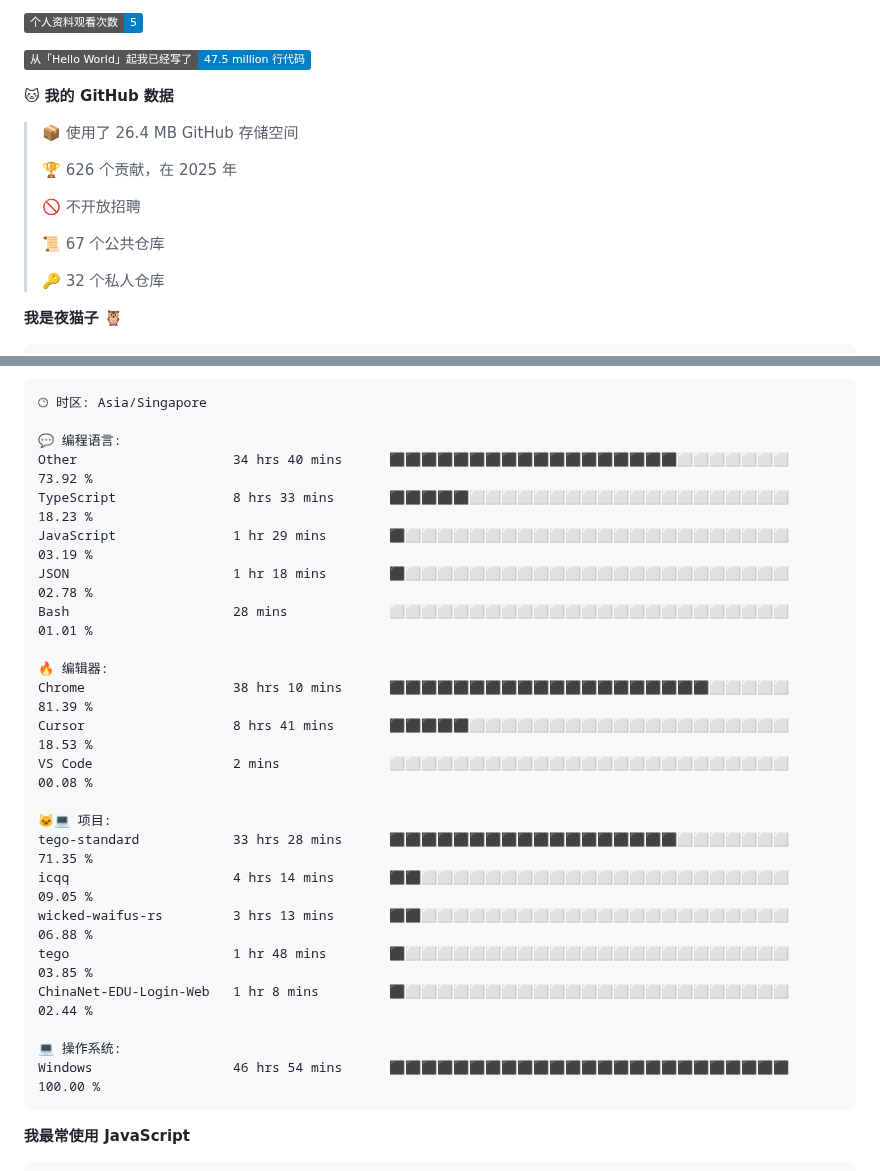
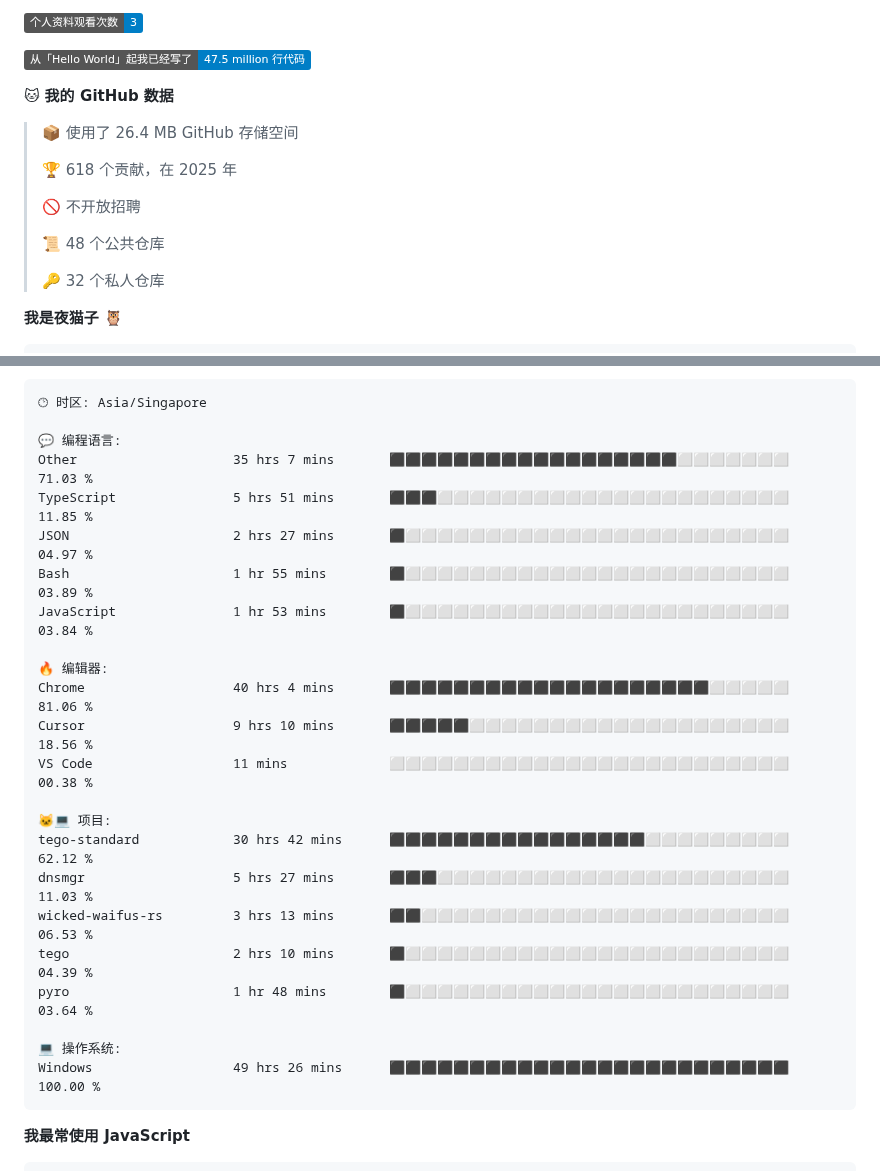
Before and after one commit to TomyJan/TomyJan, a Markdown page: README.md, 2 parts joined by grey strips. GitHub-like rendering; badges without logos.

Commit message:
Updated with Dev Metrics

````diff
--- a/README.md
+++ b/README.md
@@ -15,5 +15,5 @@
 
-![Profile Views](http://img.shields.io/badge/%E4%B8%AA%E4%BA%BA%E8%B5%84%E6%96%99%E8%A7%82%E7%9C%8B%E6%AC%A1%E6%95%B0-5-blue)
+![Profile Views](http://img.shields.io/badge/%E4%B8%AA%E4%BA%BA%E8%B5%84%E6%96%99%E8%A7%82%E7%9C%8B%E6%AC%A1%E6%95%B0-3-blue)
 
 ![Lines of code](https://img.shields.io/badge/%E4%BB%8E%E3%80%8CHello%20World%E3%80%8D%E8%B5%B7%E6%88%91%E5%B7%B2%E7%BB%8F%E5%86%99%E4%BA%86-47.5%20million%20%E8%A1%8C%E4%BB%A3%E7%A0%81-blue)
 
@@ -21,11 +21,11 @@
 
 > 📦  使用了 26.4 MB GitHub 存储空间
  >
-> 🏆 626 个贡献，在 2025 年
+> 🏆 618 个贡献，在 2025 年
  >
 > 🚫 不开放招聘
  >
-> 📜 67 个公共仓库
+> 📜 48 个公共仓库
  >
 > 🔑 32 个私人仓库
  >
@@ -56,26 +56,26 @@
 🕑︎ 时区: Asia/Singapore
 
 💬 编程语言:
-Other                    34 hrs 40 mins      ⬛⬛⬛⬛⬛⬛⬛⬛⬛⬛⬛⬛⬛⬛⬛⬛⬛⬛⬜⬜⬜⬜⬜⬜⬜   73.92 %
-TypeScript               8 hrs 33 mins       ⬛⬛⬛⬛⬛⬜⬜⬜⬜⬜⬜⬜⬜⬜⬜⬜⬜⬜⬜⬜⬜⬜⬜⬜⬜   18.23 %
-JavaScript               1 hr 29 mins        ⬛⬜⬜⬜⬜⬜⬜⬜⬜⬜⬜⬜⬜⬜⬜⬜⬜⬜⬜⬜⬜⬜⬜⬜⬜   03.19 %
-JSON                     1 hr 18 mins        ⬛⬜⬜⬜⬜⬜⬜⬜⬜⬜⬜⬜⬜⬜⬜⬜⬜⬜⬜⬜⬜⬜⬜⬜⬜   02.78 %
-Bash                     28 mins             ⬜⬜⬜⬜⬜⬜⬜⬜⬜⬜⬜⬜⬜⬜⬜⬜⬜⬜⬜⬜⬜⬜⬜⬜⬜   01.01 %
+Other                    35 hrs 7 mins       ⬛⬛⬛⬛⬛⬛⬛⬛⬛⬛⬛⬛⬛⬛⬛⬛⬛⬛⬜⬜⬜⬜⬜⬜⬜   71.03 %
+TypeScript               5 hrs 51 mins       ⬛⬛⬛⬜⬜⬜⬜⬜⬜⬜⬜⬜⬜⬜⬜⬜⬜⬜⬜⬜⬜⬜⬜⬜⬜   11.85 %
+JSON                     2 hrs 27 mins       ⬛⬜⬜⬜⬜⬜⬜⬜⬜⬜⬜⬜⬜⬜⬜⬜⬜⬜⬜⬜⬜⬜⬜⬜⬜   04.97 %
+Bash                     1 hr 55 mins        ⬛⬜⬜⬜⬜⬜⬜⬜⬜⬜⬜⬜⬜⬜⬜⬜⬜⬜⬜⬜⬜⬜⬜⬜⬜   03.89 %
+JavaScript               1 hr 53 mins        ⬛⬜⬜⬜⬜⬜⬜⬜⬜⬜⬜⬜⬜⬜⬜⬜⬜⬜⬜⬜⬜⬜⬜⬜⬜   03.84 %
 
 🔥 编辑器:
-Chrome                   38 hrs 10 mins      ⬛⬛⬛⬛⬛⬛⬛⬛⬛⬛⬛⬛⬛⬛⬛⬛⬛⬛⬛⬛⬜⬜⬜⬜⬜   81.39 %
-Cursor                   8 hrs 41 mins       ⬛⬛⬛⬛⬛⬜⬜⬜⬜⬜⬜⬜⬜⬜⬜⬜⬜⬜⬜⬜⬜⬜⬜⬜⬜   18.53 %
-VS Code                  2 mins              ⬜⬜⬜⬜⬜⬜⬜⬜⬜⬜⬜⬜⬜⬜⬜⬜⬜⬜⬜⬜⬜⬜⬜⬜⬜   00.08 %
+Chrome                   40 hrs 4 mins       ⬛⬛⬛⬛⬛⬛⬛⬛⬛⬛⬛⬛⬛⬛⬛⬛⬛⬛⬛⬛⬜⬜⬜⬜⬜   81.06 %
+Cursor                   9 hrs 10 mins       ⬛⬛⬛⬛⬛⬜⬜⬜⬜⬜⬜⬜⬜⬜⬜⬜⬜⬜⬜⬜⬜⬜⬜⬜⬜   18.56 %
+VS Code                  11 mins             ⬜⬜⬜⬜⬜⬜⬜⬜⬜⬜⬜⬜⬜⬜⬜⬜⬜⬜⬜⬜⬜⬜⬜⬜⬜   00.38 %
 
 🐱‍💻 项目:
-tego-standard            33 hrs 28 mins      ⬛⬛⬛⬛⬛⬛⬛⬛⬛⬛⬛⬛⬛⬛⬛⬛⬛⬛⬜⬜⬜⬜⬜⬜⬜   71.35 %
-icqq                     4 hrs 14 mins       ⬛⬛⬜⬜⬜⬜⬜⬜⬜⬜⬜⬜⬜⬜⬜⬜⬜⬜⬜⬜⬜⬜⬜⬜⬜   09.05 %
-wicked-waifus-rs         3 hrs 13 mins       ⬛⬛⬜⬜⬜⬜⬜⬜⬜⬜⬜⬜⬜⬜⬜⬜⬜⬜⬜⬜⬜⬜⬜⬜⬜   06.88 %
-tego                     1 hr 48 mins        ⬛⬜⬜⬜⬜⬜⬜⬜⬜⬜⬜⬜⬜⬜⬜⬜⬜⬜⬜⬜⬜⬜⬜⬜⬜   03.85 %
-ChinaNet-EDU-Login-Web   1 hr 8 mins         ⬛⬜⬜⬜⬜⬜⬜⬜⬜⬜⬜⬜⬜⬜⬜⬜⬜⬜⬜⬜⬜⬜⬜⬜⬜   02.44 %
+tego-standard            30 hrs 42 mins      ⬛⬛⬛⬛⬛⬛⬛⬛⬛⬛⬛⬛⬛⬛⬛⬛⬜⬜⬜⬜⬜⬜⬜⬜⬜   62.12 %
+dnsmgr                   5 hrs 27 mins       ⬛⬛⬛⬜⬜⬜⬜⬜⬜⬜⬜⬜⬜⬜⬜⬜⬜⬜⬜⬜⬜⬜⬜⬜⬜   11.03 %
+wicked-waifus-rs         3 hrs 13 mins       ⬛⬛⬜⬜⬜⬜⬜⬜⬜⬜⬜⬜⬜⬜⬜⬜⬜⬜⬜⬜⬜⬜⬜⬜⬜   06.53 %
+tego                     2 hrs 10 mins       ⬛⬜⬜⬜⬜⬜⬜⬜⬜⬜⬜⬜⬜⬜⬜⬜⬜⬜⬜⬜⬜⬜⬜⬜⬜   04.39 %
+pyro                     1 hr 48 mins        ⬛⬜⬜⬜⬜⬜⬜⬜⬜⬜⬜⬜⬜⬜⬜⬜⬜⬜⬜⬜⬜⬜⬜⬜⬜   03.64 %
 
 💻 操作系统:
-Windows                  46 hrs 54 mins      ⬛⬛⬛⬛⬛⬛⬛⬛⬛⬛⬛⬛⬛⬛⬛⬛⬛⬛⬛⬛⬛⬛⬛⬛⬛   100.00 %
+Windows                  49 hrs 26 mins      ⬛⬛⬛⬛⬛⬛⬛⬛⬛⬛⬛⬛⬛⬛⬛⬛⬛⬛⬛⬛⬛⬛⬛⬛⬛   100.00 %
 ```
 
 **我最常使用 JavaScript**
````
Also changed, not shown: other parts of README.md (+2 -2 lines).
